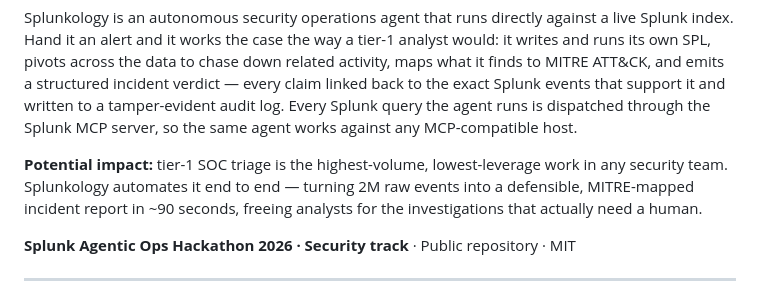
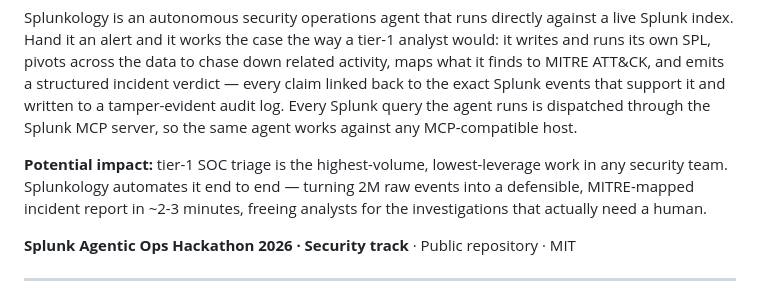
Before and after one commit to Nafsgerman/splunkology, a Markdown page: README.md, the part around the change. Rendered like a GitHub page.

Commit message:
Reword impact latency claim from ~90s to ~2-3 min to match real wall-clock

```diff
--- a/README.md
+++ b/README.md
@@ -10,7 +10,7 @@
 
 Splunkology is an autonomous security operations agent that runs directly against a live Splunk index. Hand it an alert and it works the case the way a tier-1 analyst would: it writes and runs its own SPL, pivots across the data to chase down related activity, maps what it finds to MITRE ATT&CK, and emits a structured incident verdict — every claim linked back to the exact Splunk events that support it and written to a tamper-evident audit log. Every Splunk query the agent runs is dispatched through the Splunk MCP server, so the same agent works against any MCP-compatible host.
 
-**Potential impact:** tier-1 SOC triage is the highest-volume, lowest-leverage work in any security team. Splunkology automates it end to end — turning 2M raw events into a defensible, MITRE-mapped incident report in ~90 seconds, freeing analysts for the investigations that actually need a human.
+**Potential impact:** tier-1 SOC triage is the highest-volume, lowest-leverage work in any security team. Splunkology automates it end to end — turning 2M raw events into a defensible, MITRE-mapped incident report in ~2-3 minutes, freeing analysts for the investigations that actually need a human.
 
 **Splunk Agentic Ops Hackathon 2026 · Security track** · Public repository · MIT
 
```
